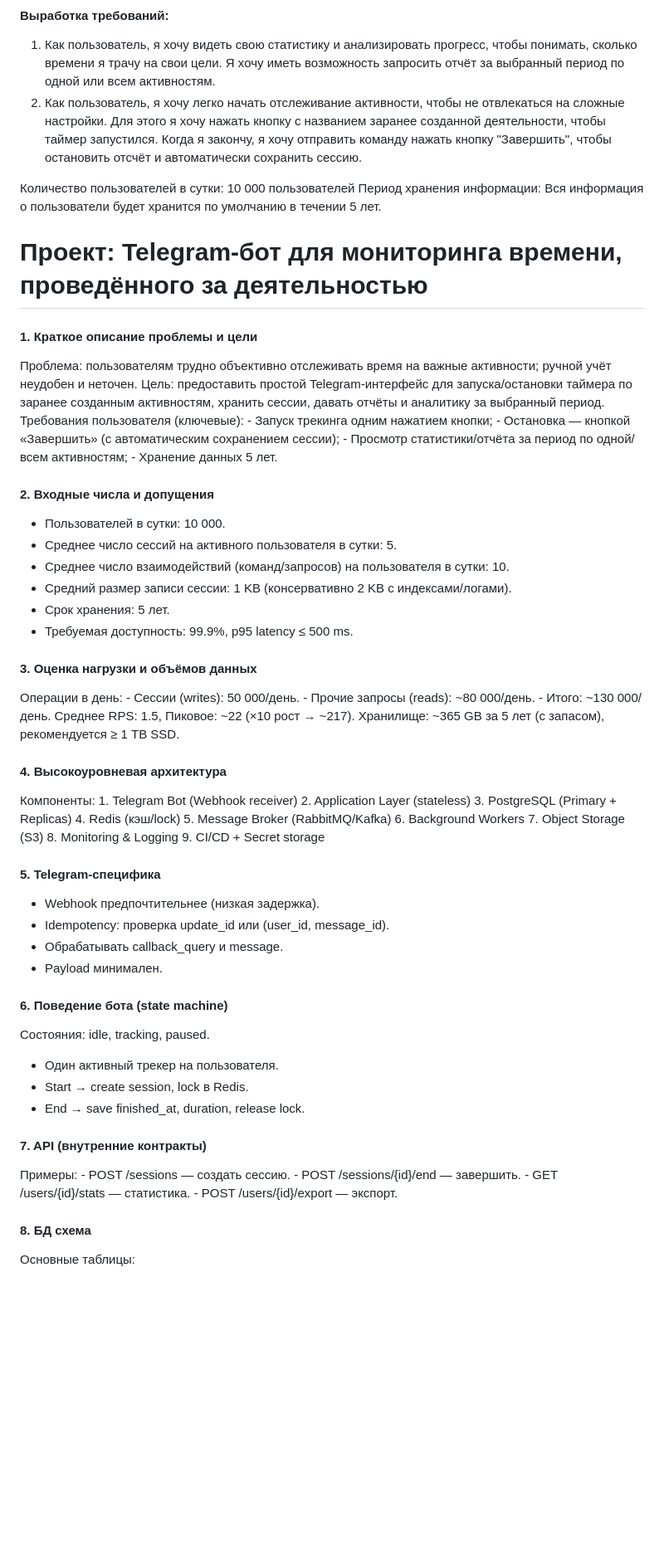
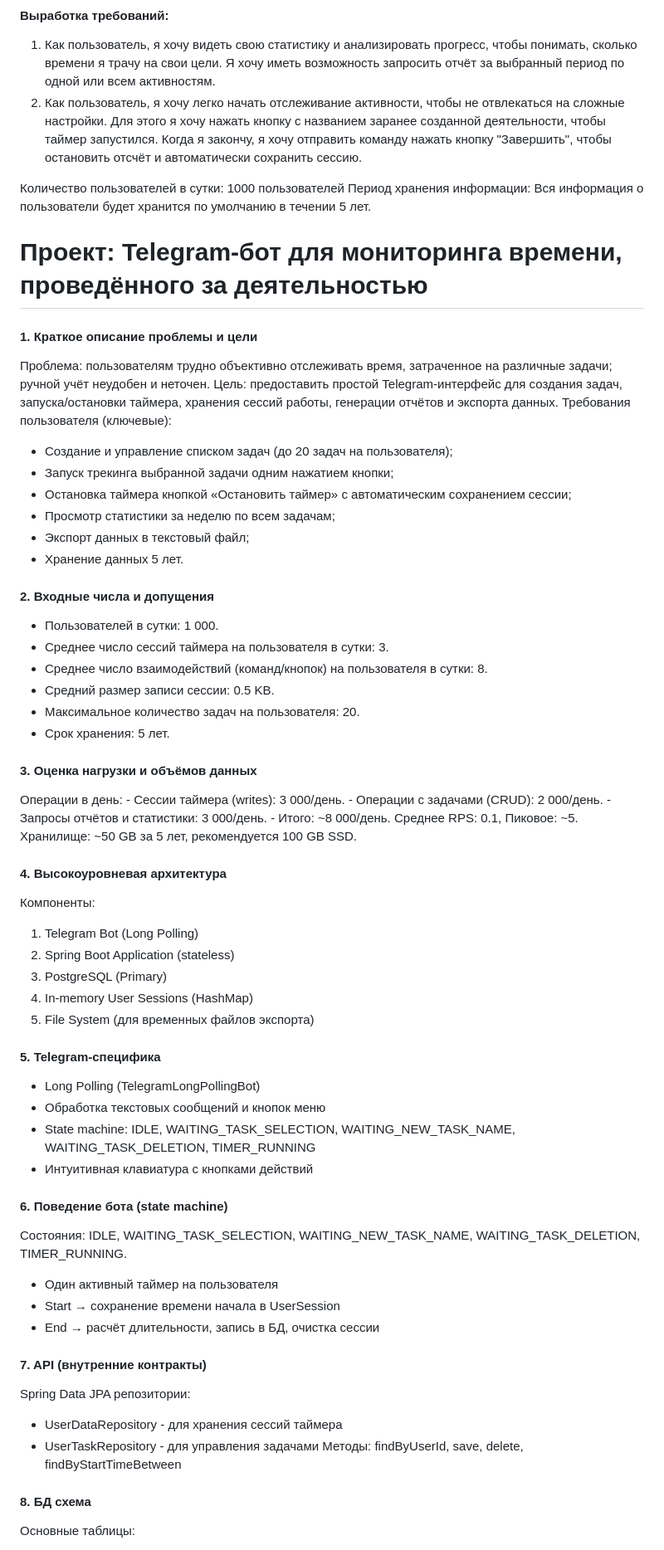
Before and after one commit to theboye/Software-Engineering, a Markdown page: README.md, the part around one of its changes. Shown at 83% size. Drawn GitHub-style; blank space fills up the shorter version.

Commit message:
обновление архитектуры проекта Telegram-бота

```diff
--- a/README.md
+++ b/README.md
@@ -16,72 +16,76 @@
    1. Как пользователь, я хочу видеть свою статистику и анализировать прогресс, чтобы понимать, сколько времени я трачу на свои цели. Я хочу иметь возможность запросить отчёт за выбранный период по одной или всем активностям.
    2. Как пользователь, я хочу легко начать отслеживание активности, чтобы не отвлекаться на сложные настройки. Для этого я хочу нажать кнопку с названием заранее созданной деятельности, чтобы таймер запустился. Когда я закончу, я хочу отправить команду нажать кнопку "Завершить", чтобы остановить отсчёт и автоматически сохранить сессию.
 
-Количество пользователей в сутки: 10 000 пользователей
+Количество пользователей в сутки: 1000 пользователей
 Период хранения информации: Вся информация о пользователи будет хранится по умолчанию в течении 5 лет.
 
 # Проект: Telegram-бот для мониторинга времени, проведённого за деятельностью
 
 
 #### 1. Краткое описание проблемы и цели
-   Проблема: пользователям трудно объективно отслеживать время на важные активности; ручной учёт неудобен и неточен.
-   Цель: предоставить простой Telegram-интерфейс для запуска/остановки таймера по заранее созданным активностям, хранить сессии, давать отчёты и аналитику за выбранный период.
+   Проблема: пользователям трудно объективно отслеживать время, затраченное на различные задачи; ручной учёт неудобен и неточен.
+   Цель: предоставить простой Telegram-интерфейс для создания задач, запуска/остановки таймера, хранения сессий работы, генерации отчётов и экспорта данных.
    Требования пользователя (ключевые):
-     - Запуск трекинга одним нажатием кнопки;
-     - Остановка — кнопкой «Завершить» (с автоматическим сохранением сессии);
-     - Просмотр статистики/отчёта за период по одной/всем активностям;
-     - Хранение данных 5 лет.
+   - Создание и управление списком задач (до 20 задач на пользователя);
+   - Запуск трекинга выбранной задачи одним нажатием кнопки;
+   - Остановка таймера кнопкой «Остановить таймер» с автоматическим сохранением сессии;
+   - Просмотр статистики за неделю по всем задачам;
+   - Экспорт данных в текстовый файл;
+   - Хранение данных 5 лет.
 
 
 #### 2. Входные числа и допущения
-   - Пользователей в сутки: 10 000.
-   - Среднее число сессий на активного пользователя в сутки: 5.
-   - Среднее число взаимодействий (команд/запросов) на пользователя в сутки: 10.
-   - Средний размер записи сессии: 1 KB (консервативно 2 KB с индексами/логами).
+   - Пользователей в сутки: 1 000.
+   - Среднее число сессий таймера на пользователя в сутки: 3.
+   - Среднее число взаимодействий (команд/кнопок) на пользователя в сутки: 8.
+   - Средний размер записи сессии: 0.5 KB.
+   - Максимальное количество задач на пользователя: 20.
    - Срок хранения: 5 лет.
-   - Требуемая доступность: 99.9%, p95 latency ≤ 500 ms.
+
 
 #### 3. Оценка нагрузки и объёмов данных
    Операции в день:
-      - Сессии (writes): 50 000/день.
-      - Прочие запросы (reads): ~80 000/день.
-      - Итого: ~130 000/день.
-   Среднее RPS: 1.5, Пиковое: ~22 (×10 рост → ~217).
-   Хранилище: ~365 GB за 5 лет (с запасом), рекомендуется ≥ 1 TB SSD.
+     - Сессии таймера (writes): 3 000/день.
+     - Операции с задачами (CRUD): 2 000/день.
+     - Запросы отчётов и статистики: 3 000/день.
+     - Итого: ~8 000/день.
+   Среднее RPS: 0.1, Пиковое: ~5.
+   Хранилище: ~50 GB за 5 лет, рекомендуется 100 GB SSD.
+
 
 
 #### 4. Высокоуровневая архитектура
    Компоненты:
-      1. Telegram Bot (Webhook receiver)
-      2. Application Layer (stateless)
-      3. PostgreSQL (Primary + Replicas)
-      4. Redis (кэш/lock)
-      5. Message Broker (RabbitMQ/Kafka)
-      6. Background Workers
-      7. Object Storage (S3)
-      8. Monitoring & Logging
-      9. CI/CD + Secret storage
+   1. Telegram Bot (Long Polling)
+   2. Spring Boot Application (stateless)
+   3. PostgreSQL (Primary)
+   4. In-memory User Sessions (HashMap)
+   5. File System (для временных файлов экспорта)
+
 
 
 #### 5. Telegram-специфика
-   - Webhook предпочтительнее (низкая задержка).
-   - Idempotency: проверка update_id или (user_id, message_id).
-   - Обрабатывать callback_query и message.
-   - Payload минимален.
+   - Long Polling (TelegramLongPollingBot)
+   - Обработка текстовых сообщений и кнопок меню
+   - State machine: IDLE, WAITING_TASK_SELECTION, WAITING_NEW_TASK_NAME, WAITING_TASK_DELETION, TIMER_RUNNING
+   - Интуитивная клавиатура с кнопками действий
+
 
 
 #### 6. Поведение бота (state machine)
-   Состояния: idle, tracking, paused.
-   - Один активный трекер на пользователя.
-   - Start → create session, lock в Redis.
-   - End → save finished_at, duration, release lock.
+   Состояния: IDLE, WAITING_TASK_SELECTION, WAITING_NEW_TASK_NAME, WAITING_TASK_DELETION, TIMER_RUNNING.
+   - Один активный таймер на пользователя
+   - Start → сохранение времени начала в UserSession
+   - End → расчёт длительности, запись в БД, очистка сессии
+
 
 
 #### 7. API (внутренние контракты)
-   Примеры:
-      - POST /sessions — создать сессию.
-      - POST /sessions/{id}/end — завершить.
-      - GET /users/{id}/stats — статистика.
-      - POST /users/{id}/export — экспорт.
+   Spring Data JPA репозитории:
+   - UserDataRepository - для хранения сессий таймера
+   - UserTaskRepository - для управления задачами
+   Методы: findByUserId, save, delete, findByStartTimeBetween
+
 
 
 #### 8. БД схема
```
Also changed, not shown: other parts of README.md (+44 -39 lines).
